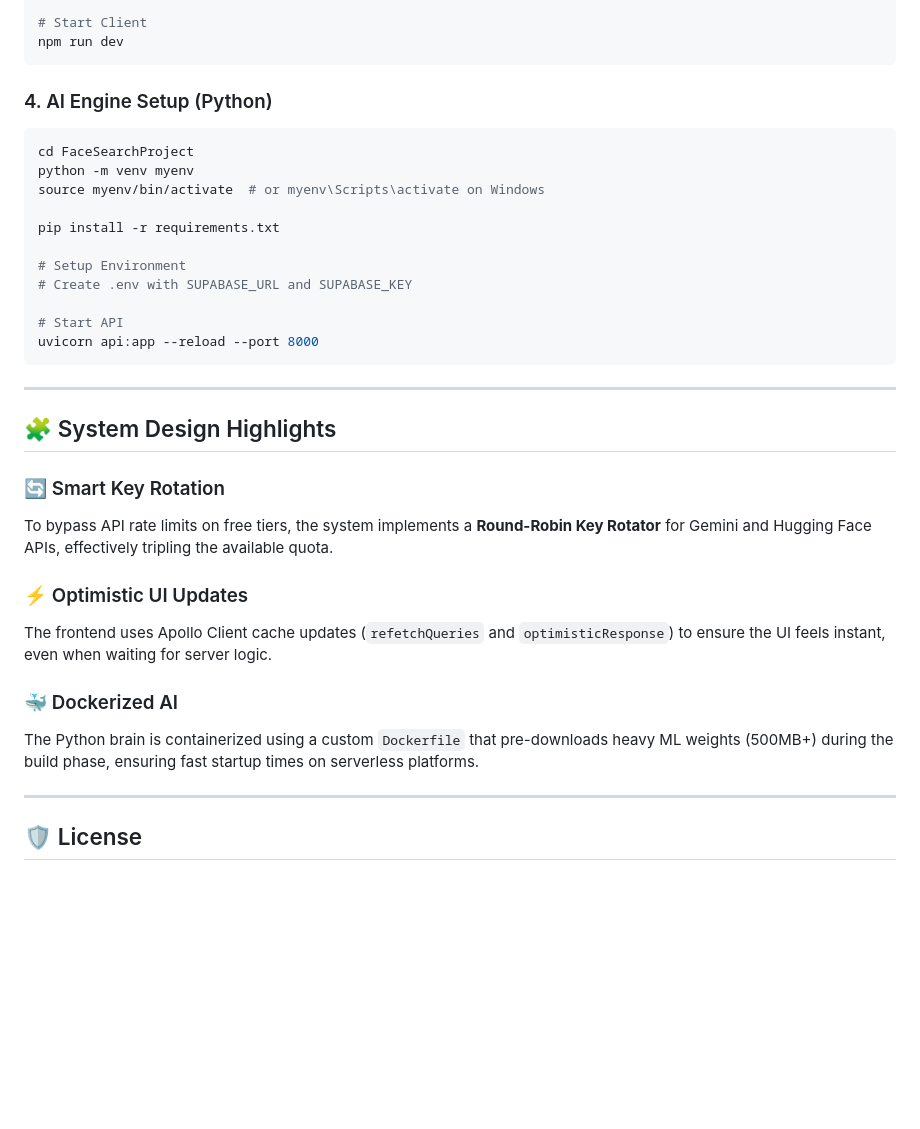
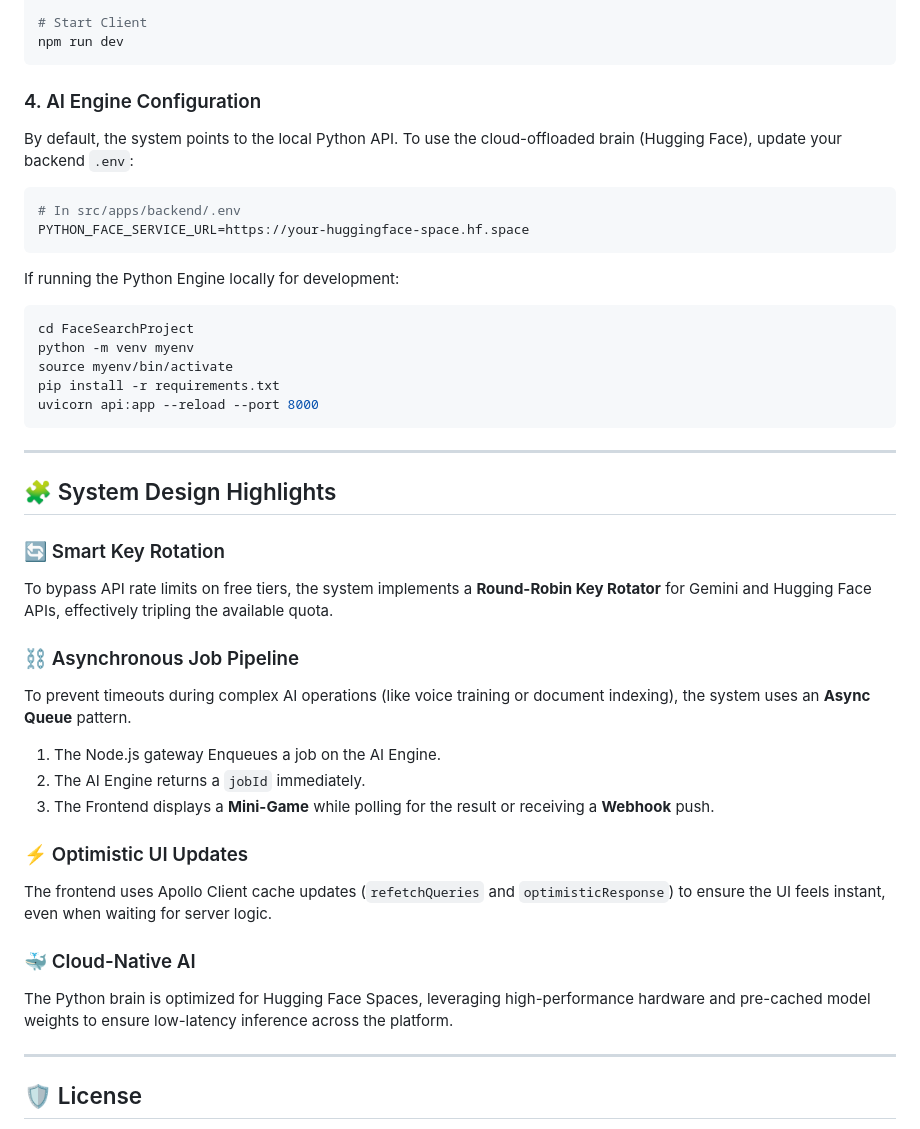
Before and after one commit to AmosQuety/Super-AI-App, a Markdown page: README.md, the part around one of its changes. Drawn GitHub-style; blank space fills up the shorter version.

````diff
--- a/README.md
+++ b/README.md
@@ -116,18 +131,19 @@ echo "VITE_GRAPHQL_URL=http://localhost:4001/graphql" > .env
 npm run dev
 ```
 
-### 4. AI Engine Setup (Python)
+### 4. AI Engine Configuration
+By default, the system points to the local Python API. To use the cloud-offloaded brain (Hugging Face), update your backend `.env`:
+```bash
+# In src/apps/backend/.env
+PYTHON_FACE_SERVICE_URL=https://your-huggingface-space.hf.space
+```
+
+If running the Python Engine locally for development:
 ```bash
 cd FaceSearchProject
 python -m venv myenv
-source myenv/bin/activate  # or myenv\Scripts\activate on Windows
-
+source myenv/bin/activate
 pip install -r requirements.txt
-
-# Setup Environment
-# Create .env with SUPABASE_URL and SUPABASE_KEY
-
-# Start API
 uvicorn api:app --reload --port 8000
 ```
 
@@ -138,11 +154,17 @@ uvicorn api:app --reload --port 8000
 ### 🔄 Smart Key Rotation
 To bypass API rate limits on free tiers, the system implements a **Round-Robin Key Rotator** for Gemini and Hugging Face APIs, effectively tripling the available quota.
 
+### ⛓️ Asynchronous Job Pipeline
+To prevent timeouts during complex AI operations (like voice training or document indexing), the system uses an **Async Queue** pattern.
+1. The Node.js gateway Enqueues a job on the AI Engine.
+2. The AI Engine returns a `jobId` immediately.
+3. The Frontend displays a **Mini-Game** while polling for the result or receiving a **Webhook** push.
+
 ### ⚡ Optimistic UI Updates
 The frontend uses Apollo Client cache updates (`refetchQueries` and `optimisticResponse`) to ensure the UI feels instant, even when waiting for server logic.
 
-### 🐳 Dockerized AI
-The Python brain is containerized using a custom `Dockerfile` that pre-downloads heavy ML weights (500MB+) during the build phase, ensuring fast startup times on serverless platforms.
+### 🐳 Cloud-Native AI
+The Python brain is optimized for Hugging Face Spaces, leveraging high-performance hardware and pre-cached model weights to ensure low-latency inference across the platform.
 
 ---
 
````
Also changed, not shown: other parts of README.md (+28 -13 lines).
